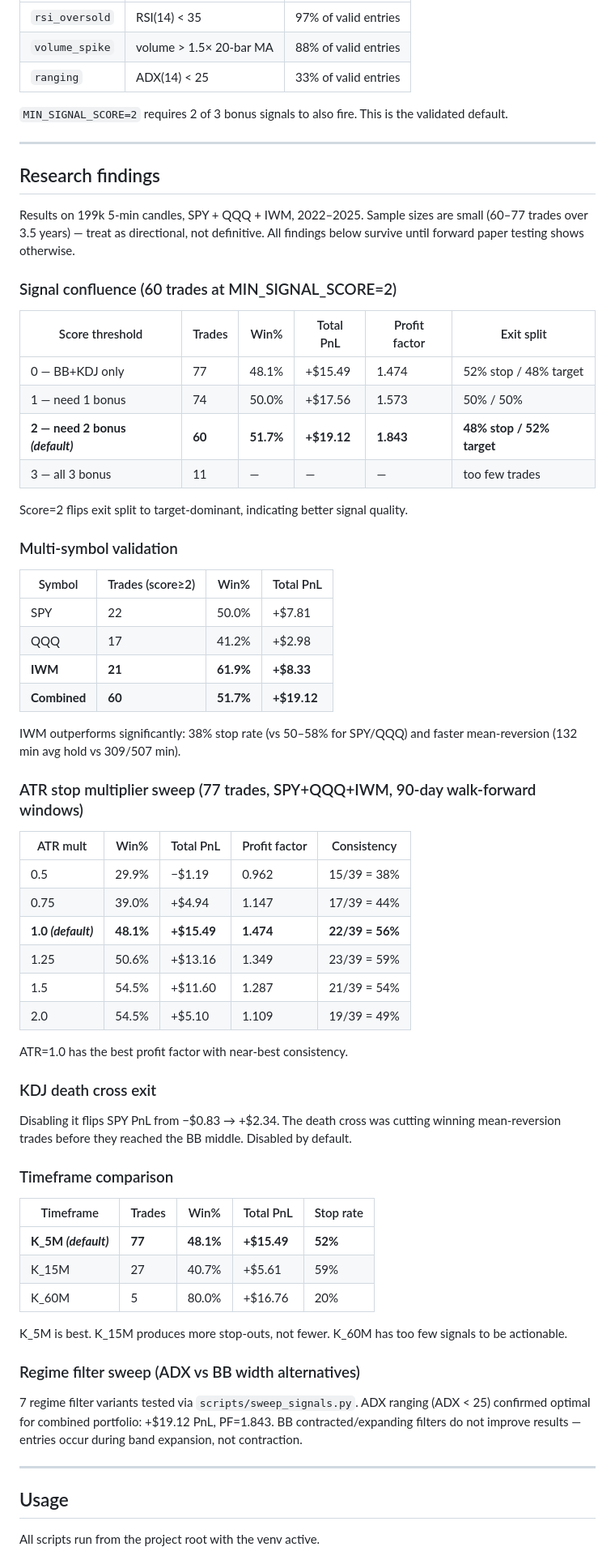
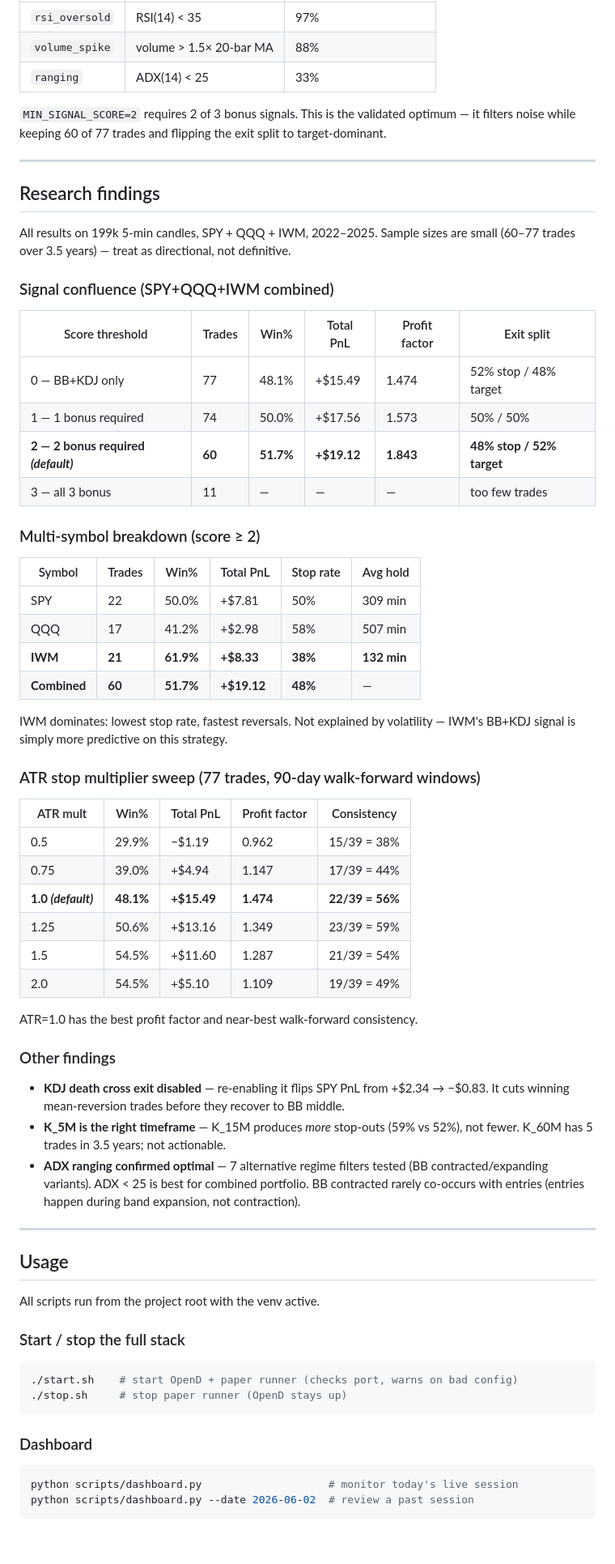
Before and after one commit to flyboy-byte/moomoo-trader, a Markdown page: README.md, the part around one of its changes. Shown at 81% size. GitHub-like rendering; blank space fills up the shorter version.

````diff
--- a/README.md
+++ b/README.md
@@ -62,39 +74,37 @@ The core entry (BB touch + KDJ golden cross) is always required. Three independe
 |---|---|---|
-| `rsi_oversold` | RSI(14) < 35 | 97% of valid entries |
-| `volume_spike` | volume > 1.5× 20-bar MA | 88% of valid entries |
-| `ranging` | ADX(14) < 25 | 33% of valid entries |
+| `rsi_oversold` | RSI(14) < 35 | 97% |
+| `volume_spike` | volume > 1.5× 20-bar MA | 88% |
+| `ranging` | ADX(14) < 25 | 33% |
 
-`MIN_SIGNAL_SCORE=2` requires 2 of 3 bonus signals to also fire. This is the validated default.
+`MIN_SIGNAL_SCORE=2` requires 2 of 3 bonus signals. This is the validated optimum — it filters noise while keeping 60 of 77 trades and flipping the exit split to target-dominant.
 
 ---
 
 ## Research findings
 
-Results on 199k 5-min candles, SPY + QQQ + IWM, 2022–2025. Sample sizes are small (60–77 trades over 3.5 years) — treat as directional, not definitive. All findings below survive until forward paper testing shows otherwise.
+All results on 199k 5-min candles, SPY + QQQ + IWM, 2022–2025. Sample sizes are small (60–77 trades over 3.5 years) — treat as directional, not definitive.
 
-### Signal confluence (60 trades at MIN_SIGNAL_SCORE=2)
+### Signal confluence (SPY+QQQ+IWM combined)
 
 | Score threshold | Trades | Win% | Total PnL | Profit factor | Exit split |
 |---|---|---|---|---|---|
 | 0 — BB+KDJ only | 77 | 48.1% | +$15.49 | 1.474 | 52% stop / 48% target |
-| 1 — need 1 bonus | 74 | 50.0% | +$17.56 | 1.573 | 50% / 50% |
-| **2 — need 2 bonus *(default)*** | **60** | **51.7%** | **+$19.12** | **1.843** | **48% stop / 52% target** |
+| 1 — 1 bonus required | 74 | 50.0% | +$17.56 | 1.573 | 50% / 50% |
+| **2 — 2 bonus required *(default)*** | **60** | **51.7%** | **+$19.12** | **1.843** | **48% stop / 52% target** |
 | 3 — all 3 bonus | 11 | — | — | — | too few trades |
 
-Score=2 flips exit split to target-dominant, indicating better signal quality.
+### Multi-symbol breakdown (score ≥ 2)
 
-### Multi-symbol validation
+| Symbol | Trades | Win% | Total PnL | Stop rate | Avg hold |
+|---|---|---|---|---|---|
+| SPY | 22 | 50.0% | +$7.81 | 50% | 309 min |
+| QQQ | 17 | 41.2% | +$2.98 | 58% | 507 min |
+| **IWM** | **21** | **61.9%** | **+$8.33** | **38%** | **132 min** |
+| **Combined** | **60** | **51.7%** | **+$19.12** | **48%** | — |
 
-| Symbol | Trades (score≥2) | Win% | Total PnL |
-|---|---|---|---|
-| SPY | 22 | 50.0% | +$7.81 |
-| QQQ | 17 | 41.2% | +$2.98 |
-| **IWM** | **21** | **61.9%** | **+$8.33** |
-| **Combined** | **60** | **51.7%** | **+$19.12** |
+IWM dominates: lowest stop rate, fastest reversals. Not explained by volatility — IWM's BB+KDJ signal is simply more predictive on this strategy.
 
-IWM outperforms significantly: 38% stop rate (vs 50–58% for SPY/QQQ) and faster mean-reversion (132 min avg hold vs 309/507 min).
-
-### ATR stop multiplier sweep (77 trades, SPY+QQQ+IWM, 90-day walk-forward windows)
+### ATR stop multiplier sweep (77 trades, 90-day walk-forward windows)
 
 | ATR mult | Win% | Total PnL | Profit factor | Consistency |
 |---|---|---|---|---|
@@ -105,25 +115,13 @@ IWM outperforms significantly: 38% stop rate (vs 50–58% for SPY/QQQ) and faste
 | 1.5 | 54.5% | +$11.60 | 1.287 | 21/39 = 54% |
 | 2.0 | 54.5% | +$5.10 | 1.109 | 19/39 = 49% |
 
-ATR=1.0 has the best profit factor with near-best consistency.
+ATR=1.0 has the best profit factor and near-best walk-forward consistency.
 
-### KDJ death cross exit
+### Other findings
 
-Disabling it flips SPY PnL from −$0.83 → +$2.34. The death cross was cutting winning mean-reversion trades before they reached the BB middle. Disabled by default.
-
-### Timeframe comparison
-
-| Timeframe | Trades | Win% | Total PnL | Stop rate |
-|---|---|---|---|---|
-| **K_5M *(default)*** | **77** | **48.1%** | **+$15.49** | **52%** |
-| K_15M | 27 | 40.7% | +$5.61 | 59% |
-| K_60M | 5 | 80.0% | +$16.76 | 20% |
-
-K_5M is best. K_15M produces more stop-outs, not fewer. K_60M has too few signals to be actionable.
-
-### Regime filter sweep (ADX vs BB width alternatives)
-
-7 regime filter variants tested via `scripts/sweep_signals.py`. ADX ranging (ADX < 25) confirmed optimal for combined portfolio: +$19.12 PnL, PF=1.843. BB contracted/expanding filters do not improve results — entries occur during band expansion, not contraction.
+- **KDJ death cross exit disabled** — re-enabling it flips SPY PnL from +$2.34 → −$0.83. It cuts winning mean-reversion trades before they recover to BB middle.
+- **K_5M is the right timeframe** — K_15M produces *more* stop-outs (59% vs 52%), not fewer. K_60M has 5 trades in 3.5 years; not actionable.
+- **ADX ranging confirmed optimal** — 7 alternative regime filters tested (BB contracted/expanding variants). ADX < 25 is best for combined portfolio. BB contracted rarely co-occurs with entries (entries happen during band expansion, not contraction).
 
 ---
 
@@ -131,3 +129,17 @@ K_5M is best. K_15M produces more stop-outs, not fewer. K_60M has too few signal
 
 All scripts run from the project root with the venv active.
 
+### Start / stop the full stack
+
+```bash
+./start.sh    # start OpenD + paper runner (checks port, warns on bad config)
+./stop.sh     # stop paper runner (OpenD stays up)
+```
+
+### Dashboard
+
+```bash
+python scripts/dashboard.py                    # monitor today's live session
+python scripts/dashboard.py --date 2026-06-02  # review a past session
+```
+
````
Also changed, not shown: other parts of README.md (+75 -51 lines), CLAUDE.md (+4 -2 lines).
